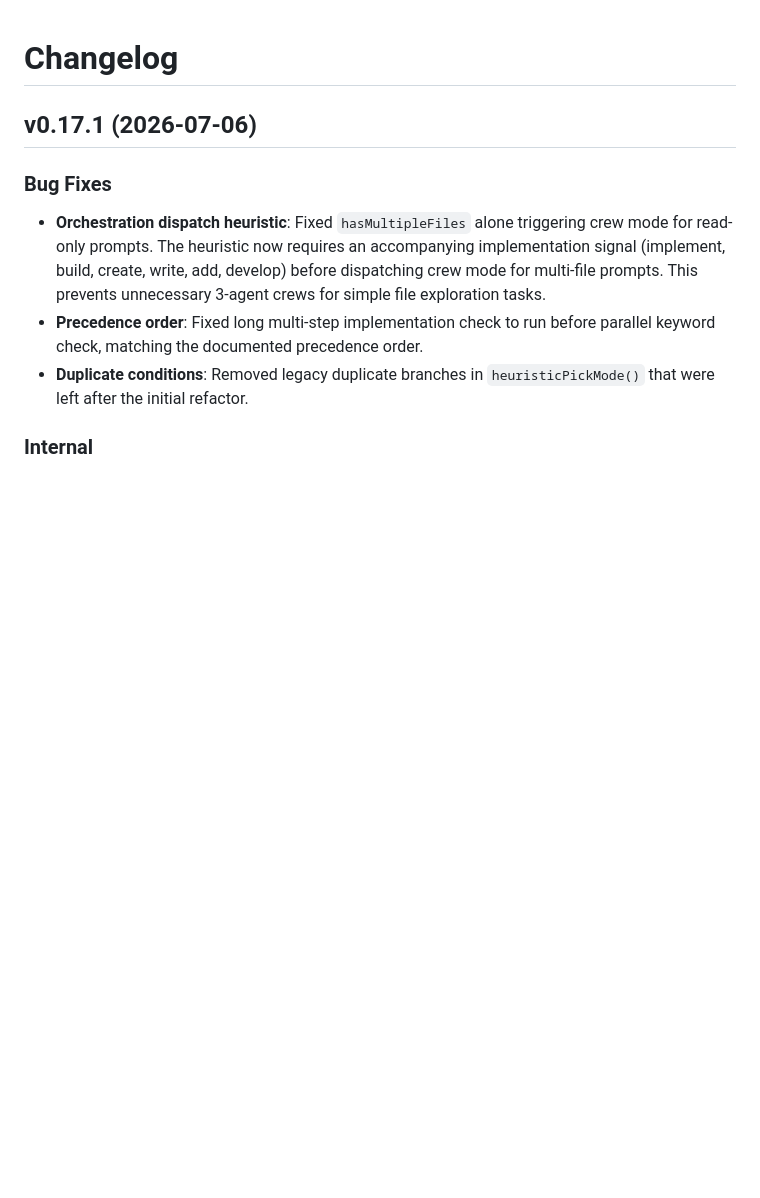
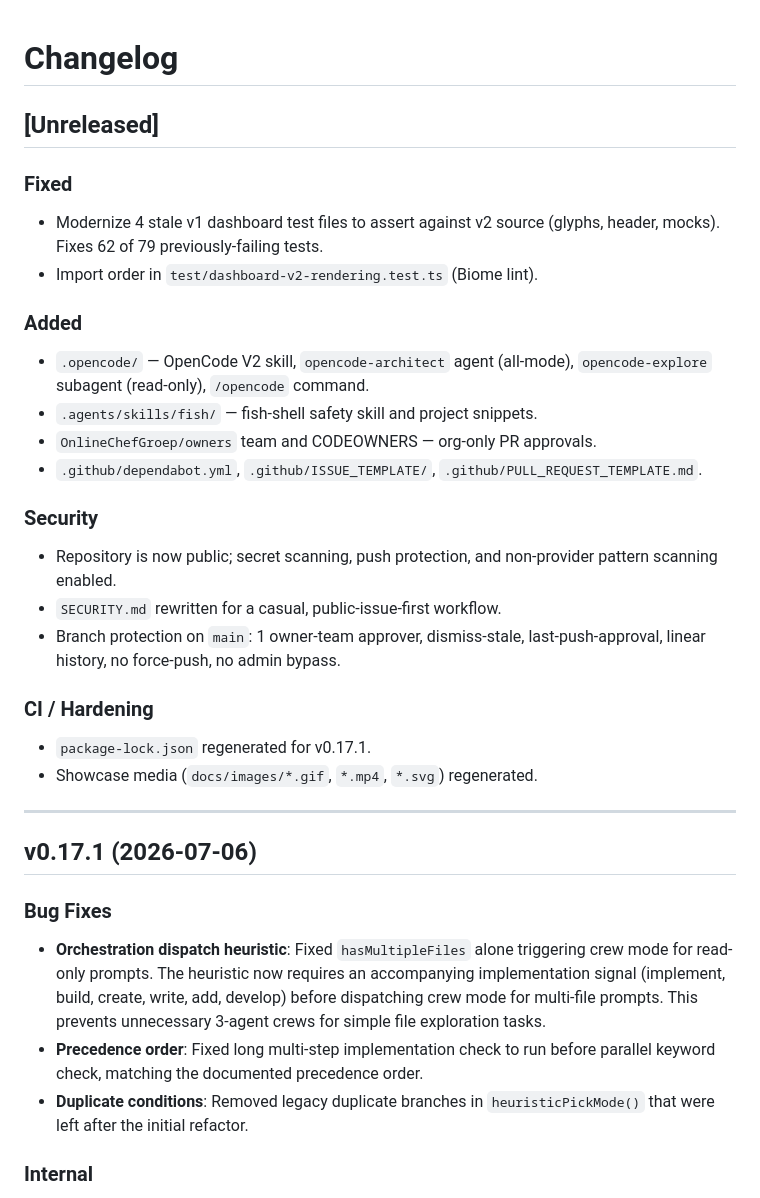
Before and after one commit to OnlineChefGroep/pi-agent-orchestrator, a Markdown page: CHANGELOG.md, the part around the change. Drawn GitHub-style; blank space fills up the shorter version.

Commit message:
docs(changelog): add Unreleased section with recent changes

```diff
--- a/CHANGELOG.md
+++ b/CHANGELOG.md
@@ -1,4 +1,38 @@
 # Changelog
+
+## [Unreleased]
+
+### Fixed
+
+- Modernize 4 stale v1 dashboard test files to assert against v2 source
+  (glyphs, header, mocks). Fixes 62 of 79 previously-failing tests.
+- Import order in `test/dashboard-v2-rendering.test.ts` (Biome lint).
+
+### Added
+
+- `.opencode/` — OpenCode V2 skill, `opencode-architect` agent
+  (all-mode), `opencode-explore` subagent (read-only), `/opencode`
+  command.
+- `.agents/skills/fish/` — fish-shell safety skill and project snippets.
+- `OnlineChefGroep/owners` team and CODEOWNERS — org-only PR approvals.
+- `.github/dependabot.yml`, `.github/ISSUE_TEMPLATE/`,
+  `.github/PULL_REQUEST_TEMPLATE.md`.
+
+### Security
+
+- Repository is now public; secret scanning, push protection, and
+  non-provider pattern scanning enabled.
+- `SECURITY.md` rewritten for a casual, public-issue-first workflow.
+- Branch protection on `main`: 1 owner-team approver, dismiss-stale,
+  last-push-approval, linear history, no force-push, no admin bypass.
+
+### CI / Hardening
+
+- `package-lock.json` regenerated for v0.17.1.
+- Showcase media (`docs/images/*.gif`, `*.mp4`, `*.svg`) regenerated.
+
+---
+
 
 ## v0.17.1 (2026-07-06)
 
```
